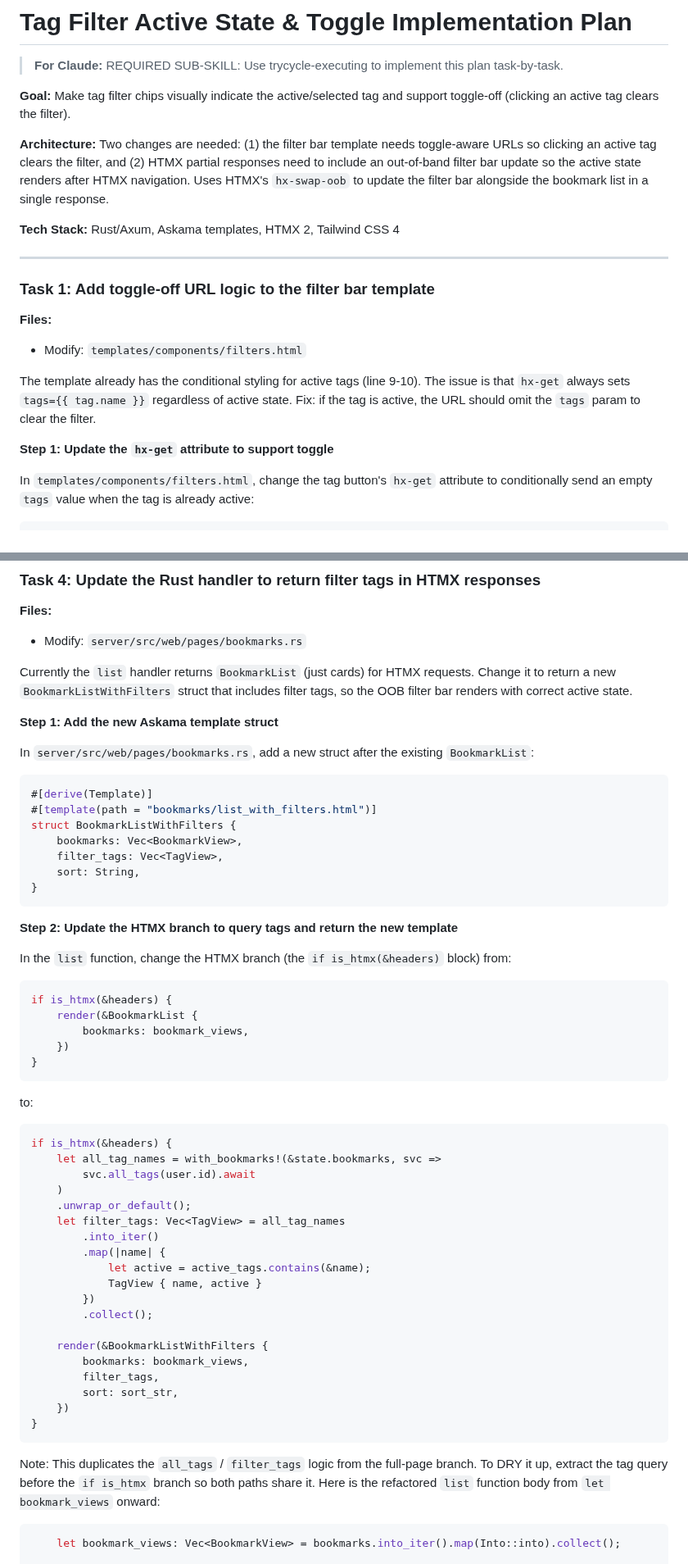
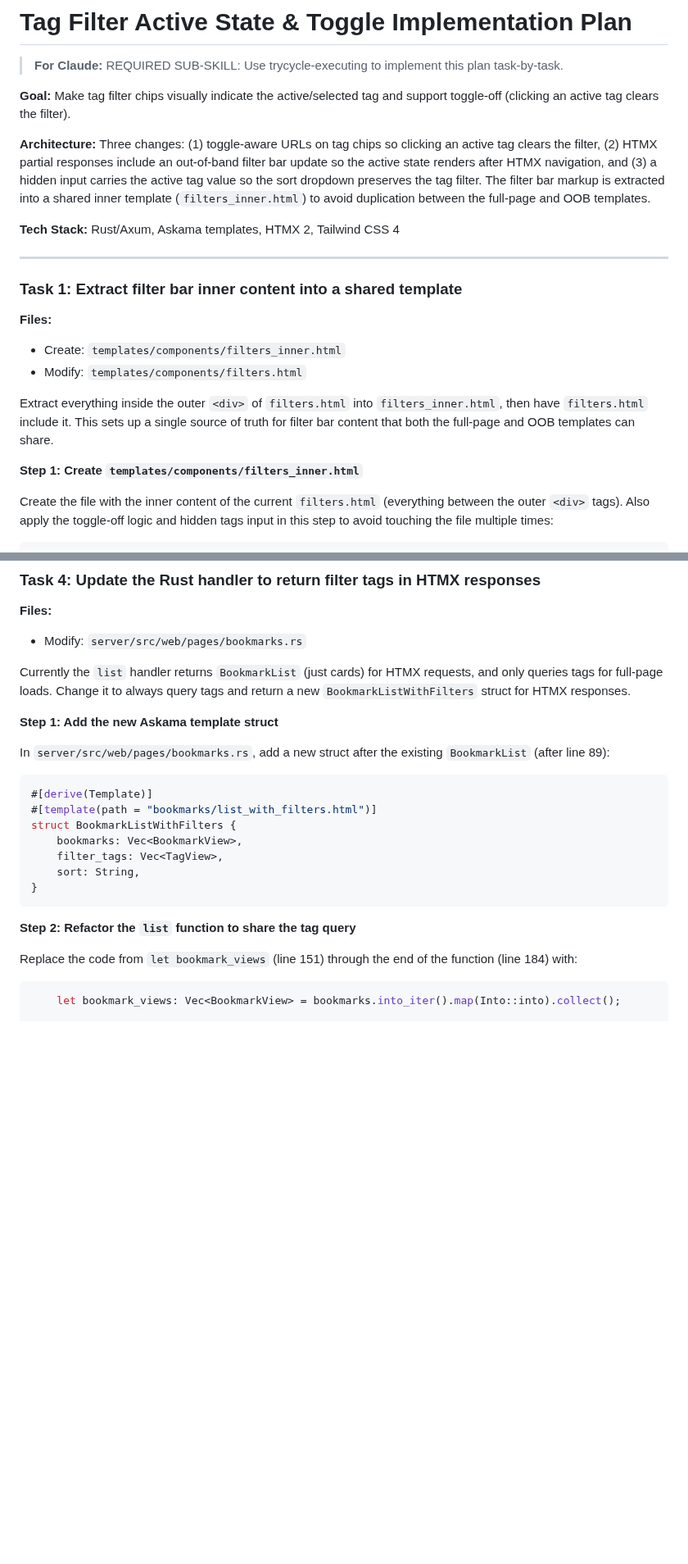
Before and after one commit to willisrocks/boopmark, a Markdown page: docs/plans/2026-03-09-tag-filter-active-state.md, 2 parts joined by grey strips. Shown at 82% size. Drawn GitHub-style; blank space fills up the shorter version.

````diff
--- a/docs/plans/2026-03-09-tag-filter-active-state.md
+++ b/docs/plans/2026-03-09-tag-filter-active-state.md
@@ -4,21 +4,22 @@
 
 **Goal:** Make tag filter chips visually indicate the active/selected tag and support toggle-off (clicking an active tag clears the filter).
 
-**Architecture:** Two changes are needed: (1) the filter bar template needs toggle-aware URLs so clicking an active tag clears the filter, and (2) HTMX partial responses need to include an out-of-band filter bar update so the active state renders after HTMX navigation. Uses HTMX's `hx-swap-oob` to update the filter bar alongside the bookmark list in a single response.
+**Architecture:** Three changes: (1) toggle-aware URLs on tag chips so clicking an active tag clears the filter, (2) HTMX partial responses include an out-of-band filter bar update so the active state renders after HTMX navigation, and (3) a hidden input carries the active tag value so the sort dropdown preserves the tag filter. The filter bar markup is extracted into a shared inner template (`filters_inner.html`) to avoid duplication between the full-page and OOB templates.
 
 **Tech Stack:** Rust/Axum, Askama templates, HTMX 2, Tailwind CSS 4
 
 ---
 
-### Task 1: Add toggle-off URL logic to the filter bar template
+### Task 1: Extract filter bar inner content into a shared template
 
 **Files:**
+- Create: `templates/components/filters_inner.html`
 - Modify: `templates/components/filters.html`
 
-The template already has the conditional styling for active tags (line 9-10). The issue is that `hx-get` always sets `tags={{ tag.name }}` regardless of active state. Fix: if the tag is active, the URL should omit the `tags` param to clear the filter.
+Extract everything inside the outer `<div>` of `filters.html` into `filters_inner.html`, then have `filters.html` include it. This sets up a single source of truth for filter bar content that both the full-page and OOB templates can share.
 
-**Step 1: Update the `hx-get` attribute to support toggle**
+**Step 1: Create `templates/components/filters_inner.html`**
 
-In `templates/components/filters.html`, change the tag button's `hx-get` attribute to conditionally send an empty `tags` value when the tag is already active:
+Create the file with the inner content of the current `filters.html` (everything between the outer `<div>` tags). Also apply the toggle-off logic and hidden tags input in this step to avoid touching the file multiple times:
 
 ```html
@@ -156,11 +143,11 @@ git commit -m "feat: add HTMX partial template with OOB filter bar update"
 **Files:**
 - Modify: `server/src/web/pages/bookmarks.rs`
 
-Currently the `list` handler returns `BookmarkList` (just cards) for HTMX requests. Change it to return a new `BookmarkListWithFilters` struct that includes filter tags, so the OOB filter bar renders with correct active state.
+Currently the `list` handler returns `BookmarkList` (just cards) for HTMX requests, and only queries tags for full-page loads. Change it to always query tags and return a new `BookmarkListWithFilters` struct for HTMX responses.
 
 **Step 1: Add the new Askama template struct**
 
-In `server/src/web/pages/bookmarks.rs`, add a new struct after the existing `BookmarkList`:
+In `server/src/web/pages/bookmarks.rs`, add a new struct after the existing `BookmarkList` (after line 89):
 
 ```rust
 #[derive(Template)]
@@ -172,43 +159,9 @@ struct BookmarkListWithFilters {
 }
 ```
 
-**Step 2: Update the HTMX branch to query tags and return the new template**
+**Step 2: Refactor the `list` function to share the tag query**
 
-In the `list` function, change the HTMX branch (the `if is_htmx(&headers)` block) from:
-
-```rust
-if is_htmx(&headers) {
-    render(&BookmarkList {
-        bookmarks: bookmark_views,
-    })
-}
-```
-
-to:
-
-```rust
-if is_htmx(&headers) {
-    let all_tag_names = with_bookmarks!(&state.bookmarks, svc =>
-        svc.all_tags(user.id).await
-    )
-    .unwrap_or_default();
-    let filter_tags: Vec<TagView> = all_tag_names
-        .into_iter()
-        .map(|name| {
-            let active = active_tags.contains(&name);
-            TagView { name, active }
-        })
-        .collect();
-
-    render(&BookmarkListWithFilters {
-        bookmarks: bookmark_views,
-        filter_tags,
-        sort: sort_str,
-    })
-}
-```
-
-Note: This duplicates the `all_tags` / `filter_tags` logic from the full-page branch. To DRY it up, extract the tag query before the `if is_htmx` branch so both paths share it. Here is the refactored `list` function body from `let bookmark_views` onward:
+Replace the code from `let bookmark_views` (line 151) through the end of the function (line 184) with:
 
 ```rust
     let bookmark_views: Vec<BookmarkView> = bookmarks.into_iter().map(Into::into).collect();
````
Also changed, not shown: other parts of docs/plans/2026-03-09-tag-filter-active-state.md (+88 -89 lines).
